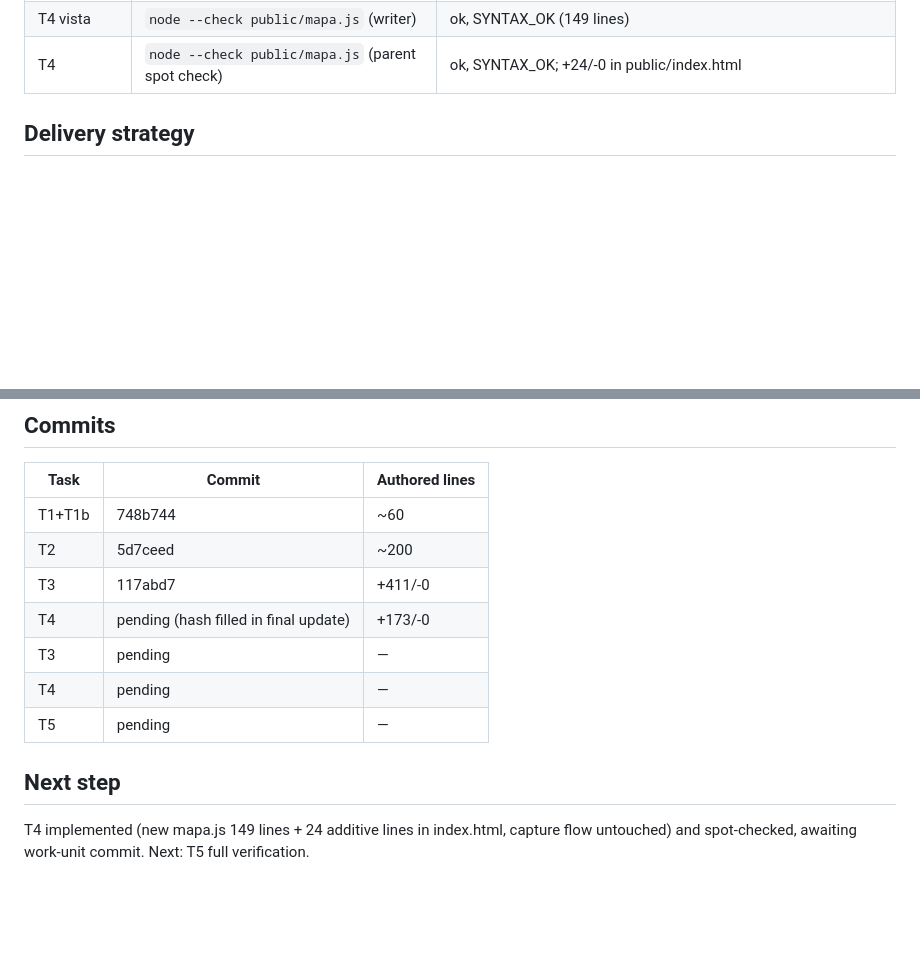
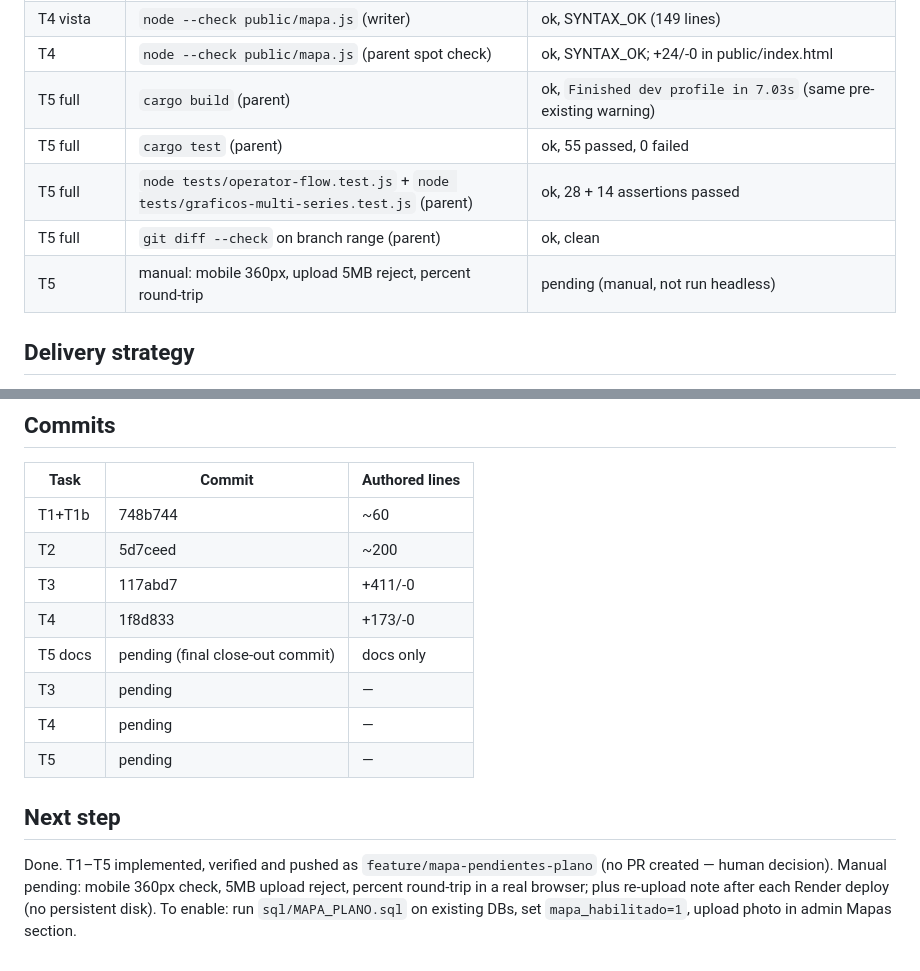
Before and after one commit to VicenteLinco/Temperaturas, a Markdown page: odd/tasks/mapa-pendientes-plano.md, 2 parts joined by grey strips. Drawn GitHub-style; blank space fills up the shorter version.

Commit message:
docs(mapa): T5 verification evidence and close-out

```diff
--- a/odd/tasks/mapa-pendientes-plano.md
+++ b/odd/tasks/mapa-pendientes-plano.md
@@ -105,6 +105,11 @@ Spatial view reduces missed points in large plants and speeds up rounds. Instanc
 | T3 | structural readback (parent spot check) | ok, +411/-0 in public/admin.html, markers present |
 | T4 vista | `node --check public/mapa.js` (writer) | ok, SYNTAX_OK (149 lines) |
 | T4 | `node --check public/mapa.js` (parent spot check) | ok, SYNTAX_OK; +24/-0 in public/index.html |
+| T5 full | `cargo build` (parent) | ok, `Finished dev profile in 7.03s` (same pre-existing warning) |
+| T5 full | `cargo test` (parent) | ok, 55 passed, 0 failed |
+| T5 full | `node tests/operator-flow.test.js` + `node tests/graficos-multi-series.test.js` (parent) | ok, 28 + 14 assertions passed |
+| T5 full | `git diff --check` on branch range (parent) | ok, clean |
+| T5 | manual: mobile 360px, upload 5MB reject, percent round-trip | pending (manual, not run headless) |
 
 ## Delivery strategy
 
@@ -117,11 +122,12 @@ Spatial view reduces missed points in large plants and speeds up rounds. Instanc
 | T1+T1b | 748b744 | ~60 |
 | T2 | 5d7ceed | ~200 |
 | T3 | 117abd7 | +411/-0 |
-| T4 | pending (hash filled in final update) | +173/-0 |
+| T4 | 1f8d833 | +173/-0 |
+| T5 docs | pending (final close-out commit) | docs only |
 | T3 | pending | — |
 | T4 | pending | — |
 | T5 | pending | — |
 
 ## Next step
 
-T4 implemented (new mapa.js 149 lines + 24 additive lines in index.html, capture flow untouched) and spot-checked, awaiting work-unit commit. Next: T5 full verification.
+Done. T1–T5 implemented, verified and pushed as `feature/mapa-pendientes-plano` (no PR created — human decision). Manual pending: mobile 360px check, 5MB upload reject, percent round-trip in a real browser; plus re-upload note after each Render deploy (no persistent disk). To enable: run `sql/MAPA_PLANO.sql` on existing DBs, set `mapa_habilitado=1`, upload photo in admin Mapas section.
```
